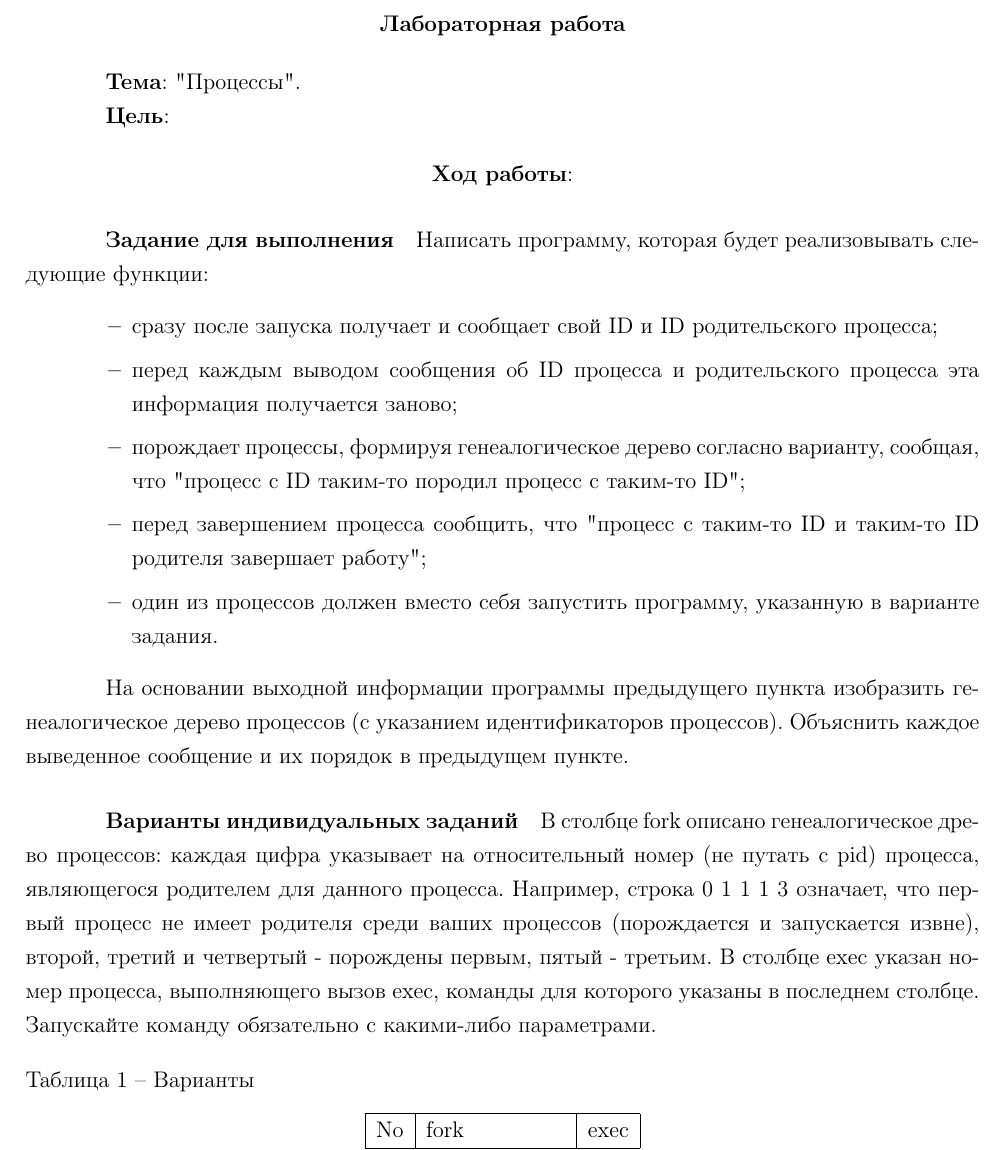
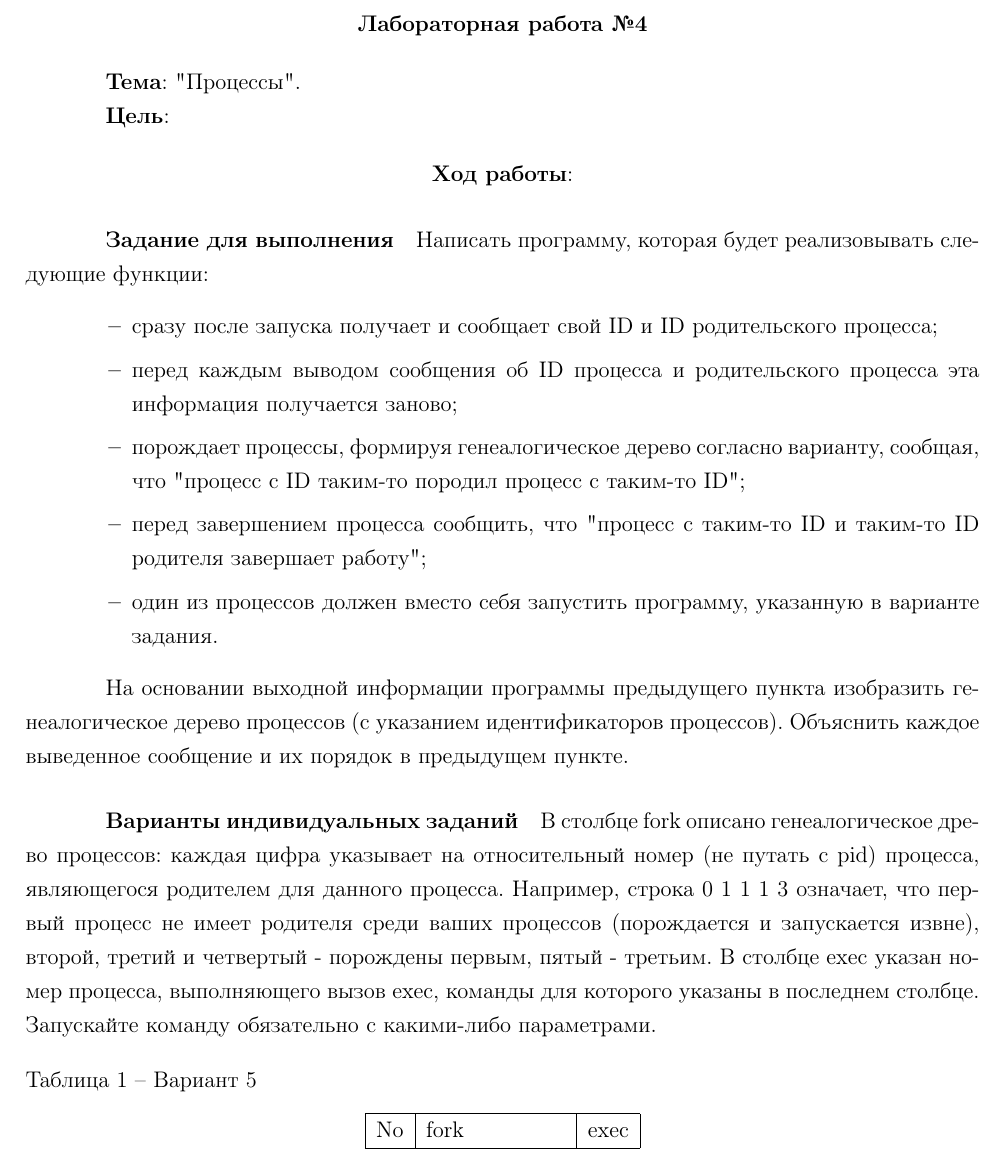
Before and after one commit to BrSTU-PO4-190333/4sem_OSiSP, a LaTeX document (Reports/Galanin_Pavel/lab4/rep/main/main.tex, which reads Reports/Galanin_Pavel/lab4/rep/_INCLUDES/task.tex): part of page 2 of 4, cut so that both start at the same text. Compiled offline with pdfLaTeX.

Commit message:
lab4/Galanin_Pavel : Updated report

```diff
--- a/Reports/Galanin_Pavel/lab4/rep/_INCLUDES/task.tex
+++ b/Reports/Galanin_Pavel/lab4/rep/_INCLUDES/task.tex
@@ -1,5 +1,5 @@
 \begin{center}
-    \textbf{\titlePageTypeWork}
+    \textbf{\titlePageTypeWork~№\titlePageNumberWork}
 \end{center}
 
 \textbf{Тема}: "\titlePageTopic".
@@ -31,7 +31,7 @@
 
 \begin{table}[!htp]
     \centering
-    \caption{Варианты}
+    \caption{Вариант 5}
     \begin{tabular}{|l|l|l|}
         \hline
         No  & fork              & exec  \\  \hline
```
